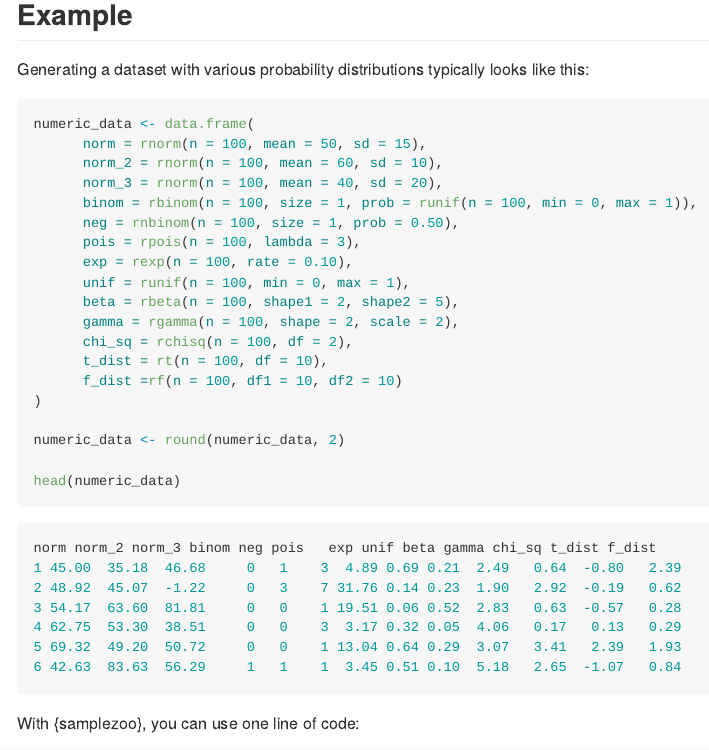
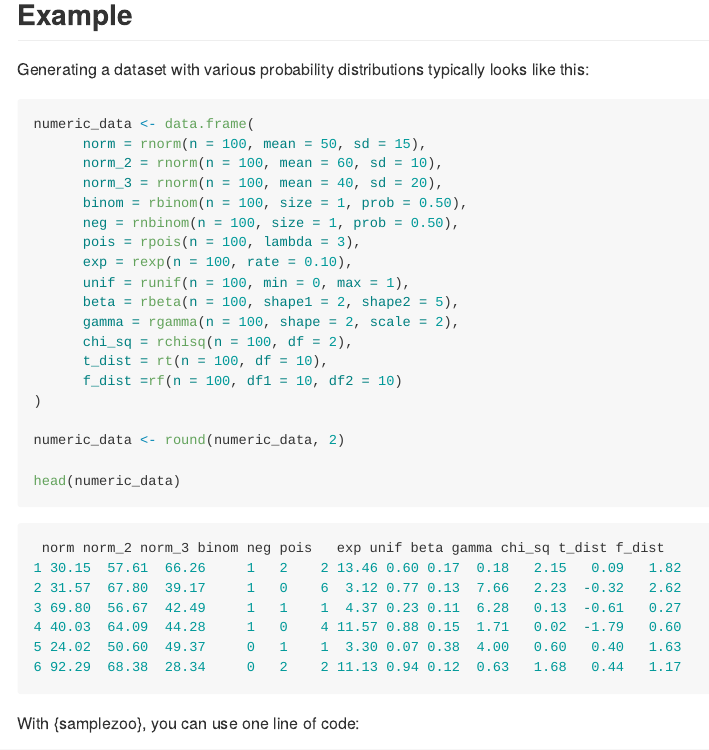
Before and after one commit to nvietto/samplezoo, an R Markdown document (README.Rmd): the page in a window 1100 px wide, from 520 px down. The pictures show the output file README.md that the author committed with the source, drawn offline in the style of GitHub; badge pictures from the web are left out.

Commit message:
fixed labeling

````diff
--- a/README.Rmd
+++ b/README.Rmd
@@ -48,7 +48,7 @@ numeric_data <- data.frame(
       norm = rnorm(n = 100, mean = 50, sd = 15),
       norm_2 = rnorm(n = 100, mean = 60, sd = 10),
       norm_3 = rnorm(n = 100, mean = 40, sd = 20),
-      binom = rbinom(n = 100, size = 1, prob = runif(n = 100, min = 0, max = 1)),
+      binom = rbinom(n = 100, size = 1, prob = 0.50),
       neg = rnbinom(n = 100, size = 1, prob = 0.50),
       pois = rpois(n = 100, lambda = 3),
       exp = rexp(n = 100, rate = 0.10),
@@ -66,14 +66,13 @@ head(numeric_data)
 ```
 
 ```r
-norm norm_2 norm_3 binom neg pois   exp unif beta gamma chi_sq t_dist f_dist
-1 45.00  35.18  46.68     0   1    3  4.89 0.69 0.21  2.49   0.64  -0.80   2.39
-2 48.92  45.07  -1.22     0   3    7 31.76 0.14 0.23  1.90   2.92  -0.19   0.62
-3 54.17  63.60  81.81     0   0    1 19.51 0.06 0.52  2.83   0.63  -0.57   0.28
-4 62.75  53.30  38.51     0   0    3  3.17 0.32 0.05  4.06   0.17   0.13   0.29
-5 69.32  49.20  50.72     0   0    1 13.04 0.64 0.29  3.07   3.41   2.39   1.93
-6 42.63  83.63  56.29     1   1    1  3.45 0.51 0.10  5.18   2.65  -1.07   0.84
-
+ norm norm_2 norm_3 binom neg pois   exp unif beta gamma chi_sq t_dist f_dist
+1 30.15  57.61  66.26     1   2    2 13.46 0.60 0.17  0.18   2.15   0.09   1.82
+2 31.57  67.80  39.17     1   0    6  3.12 0.77 0.13  7.66   2.23  -0.32   2.62
+3 69.80  56.67  42.49     1   1    1  4.37 0.23 0.11  6.28   0.13  -0.61   0.27
+4 40.03  64.09  44.28     1   0    4 11.57 0.88 0.15  1.71   0.02  -1.79   0.60
+5 24.02  50.60  49.37     0   1    1  3.30 0.07 0.38  4.00   0.60   0.40   1.63
+6 92.29  68.38  28.34     0   2    2 11.13 0.94 0.12  0.63   1.68   0.44   1.17
 ```
 
 
--- a/_pkgdown.yml
+++ b/_pkgdown.yml
@@ -1,4 +1,4 @@
 url: https://nvietto.github.io/samplezoo/
 template:
   bootstrap: 5
-  light-switch: true
+  light-switch: True
````
Also changed, not shown: R/samplezoo.R (+1 -1 lines), README.md, 1 other file.
